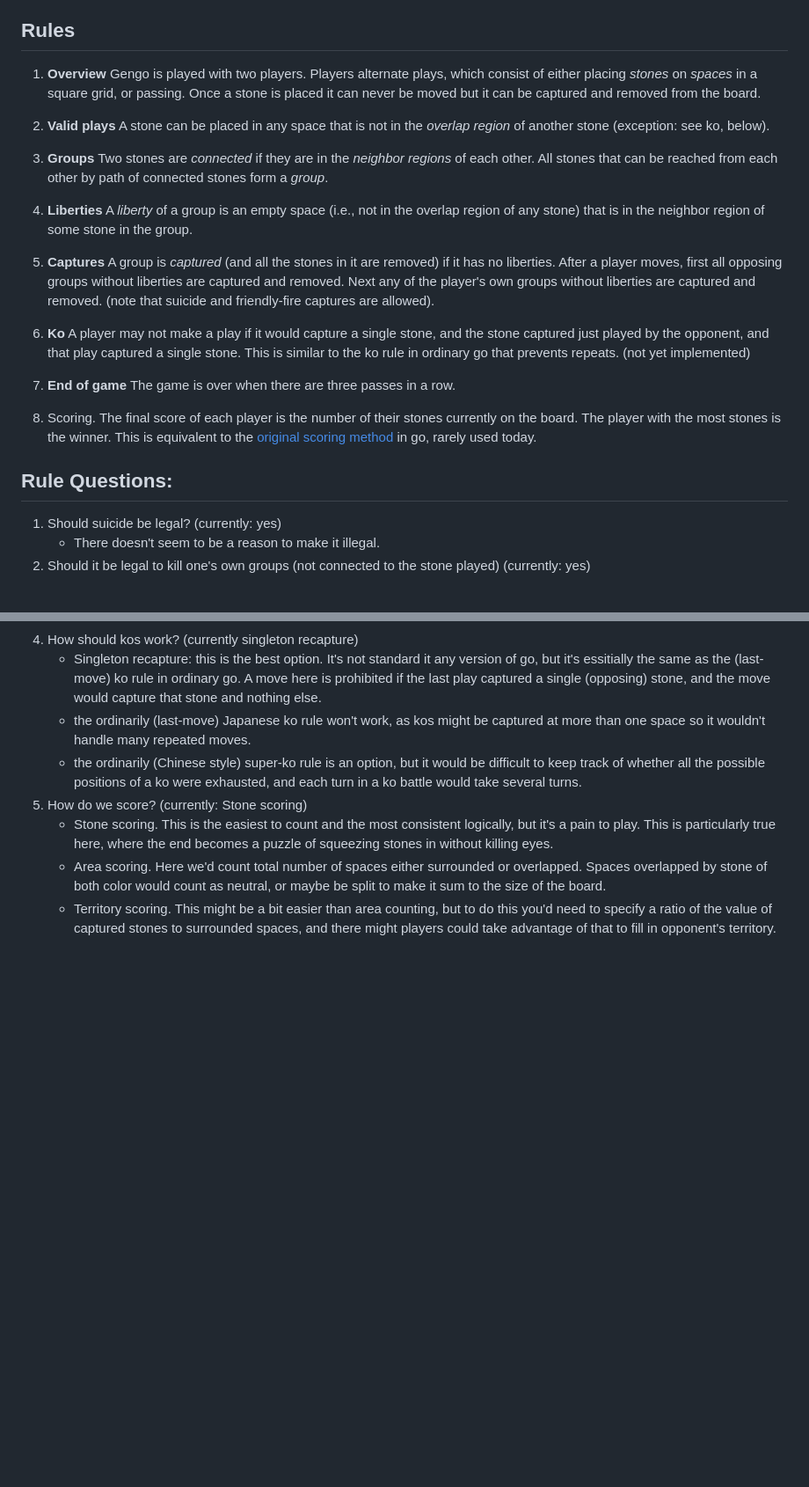
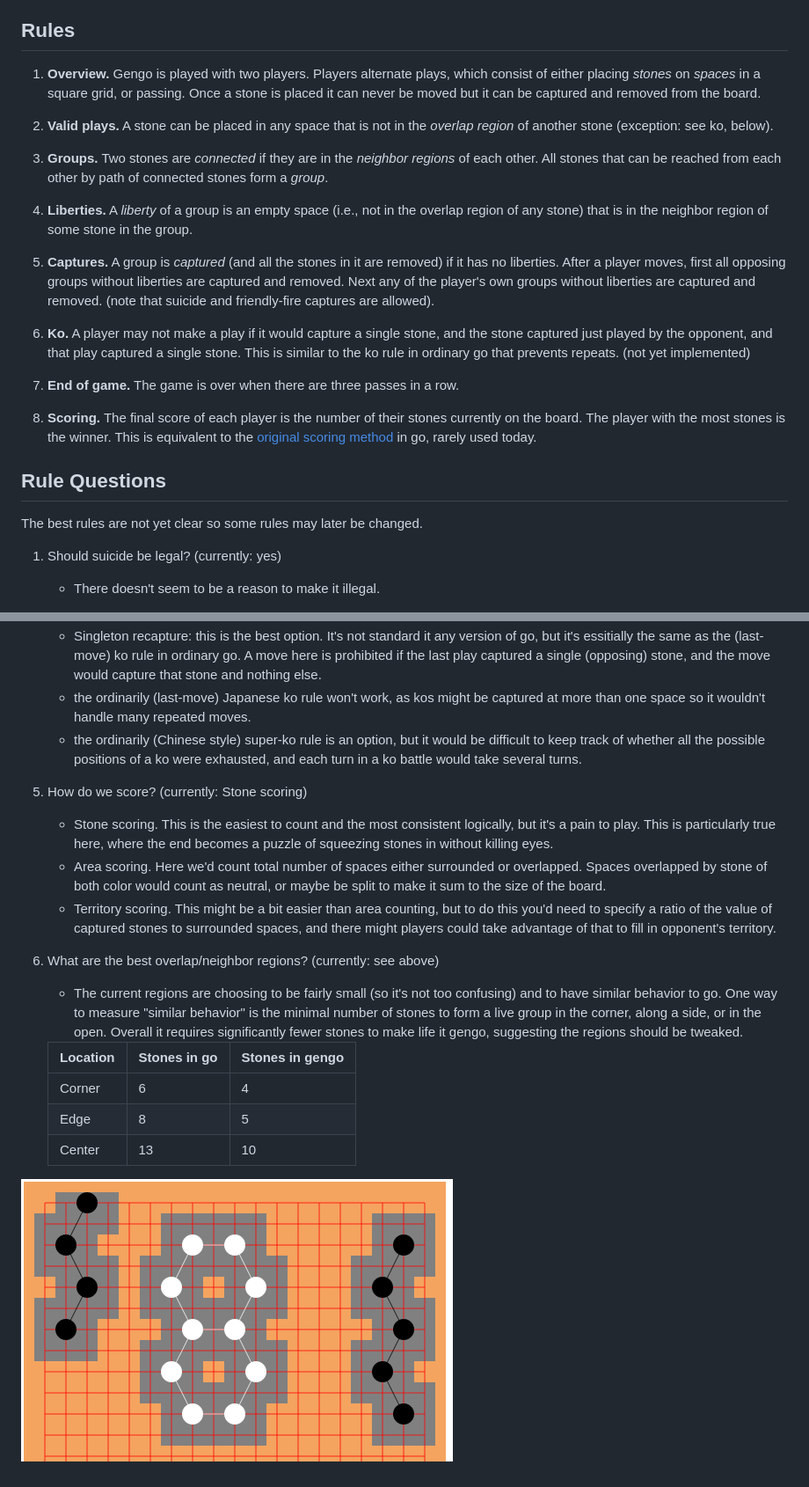
Before and after one commit to jackbenn/gengo, a Markdown page: Rules.md, 2 parts joined by grey strips. Shown: that part at 88% size. Rendered like a GitHub page; pictures changed too: img/minimal_live_groups.png (added); blank space fills up the shorter version.

```diff
--- a/Rules.md
+++ b/Rules.md
@@ -18,23 +18,25 @@ where x is the stone itself, o shows the overlap region, and any stones played a
 
 ## Rules
 
-1. **Overview** Gengo is played with two players. Players alternate plays, which consist of either placing *stones* on *spaces* in a square grid, or passing. Once a stone is placed it can never be moved but it can be captured and removed from the board.
+1. **Overview.** Gengo is played with two players. Players alternate plays, which consist of either placing *stones* on *spaces* in a square grid, or passing. Once a stone is placed it can never be moved but it can be captured and removed from the board.
 
-2. **Valid plays** A stone can be placed in any space that is not in the *overlap region* of another stone (exception: see ko, below).
+2. **Valid plays.** A stone can be placed in any space that is not in the *overlap region* of another stone (exception: see ko, below).
 
-3. **Groups** Two stones are *connected* if they are in the *neighbor regions* of each other. All stones that can be reached from each other by path of connected stones form a *group*.
+3. **Groups.** Two stones are *connected* if they are in the *neighbor regions* of each other. All stones that can be reached from each other by path of connected stones form a *group*.
 
-4. **Liberties** A *liberty* of a group is an empty space (i.e., not in the overlap region of any stone) that is in the neighbor region of some stone in the group.
+4. **Liberties.** A *liberty* of a group is an empty space (i.e., not in the overlap region of any stone) that is in the neighbor region of some stone in the group.
 
-5. **Captures** A group is *captured* (and all the stones in it are removed) if it has no liberties. After a player moves, first all opposing groups without liberties are captured and removed. Next any of the player's own groups without liberties are captured and removed. (note that suicide and friendly-fire captures are allowed).
+5. **Captures.** A group is *captured* (and all the stones in it are removed) if it has no liberties. After a player moves, first all opposing groups without liberties are captured and removed. Next any of the player's own groups without liberties are captured and removed. (note that suicide and friendly-fire captures are allowed).
 
-6. **Ko** A player may not make a play if it would capture a single stone, and the stone captured just played by the opponent, and that play captured a single stone. This is similar to the ko rule in ordinary go that prevents repeats. (not yet implemented)
+6. **Ko.** A player may not make a play if it would capture a single stone, and the stone captured just played by the opponent, and that play captured a single stone. This is similar to the ko rule in ordinary go that prevents repeats. (not yet implemented)
 
-7. **End of game** The game is over when there are three passes in a row.
+7. **End of game.** The game is over when there are three passes in a row.
 
-8. Scoring. The final score of each player is the number of their stones currently on the board. The player with the most stones is the winner. This is equivalent to the [original scoring method](https://senseis.xmp.net/?StoneScoring) in go, rarely used today.
+8. **Scoring.** The final score of each player is the number of their stones currently on the board. The player with the most stones is the winner. This is equivalent to the [original scoring method](https://senseis.xmp.net/?StoneScoring) in go, rarely used today.
 
-## Rule Questions:
+## Rule Questions
+
+The best rules are not yet clear so some rules may later be changed.
 
 1. Should suicide be legal? (currently: yes)
    * There doesn't seem to be a reason to make it illegal.
@@ -59,3 +61,13 @@ where x is the stone itself, o shows the overlap region, and any stones played a
     * Stone scoring. This is the easiest to count and the most consistent logically, but it's a pain to play. This is particularly true here, where the end becomes a puzzle of squeezing stones in without killing eyes.
     * Area scoring. Here we'd count total number of spaces either surrounded or overlapped. Spaces overlapped by stone of both color would count as neutral, or maybe be split to make it sum to the size of the board.
     * Territory scoring. This might be a bit easier than area counting, but to do this you'd need to specify a ratio of the value of captured stones to surrounded spaces, and there might players could take advantage of that to fill in opponent's territory.
+6. What are the best overlap/neighbor regions? (currently: see above)
+    * The current regions are choosing to be fairly small (so it's not too confusing) and to have similar behavior to go. One way to measure "similar behavior" is the minimal number of stones to form a live group in the corner, along a side, or in the open. Overall it requires significantly fewer stones to make life it gengo, suggesting the regions should be tweaked.
+
+    Location | Stones in go | Stones in gengo
+    ---------|--------------|-----------------
+    Corner   |  6           |  4
+    Edge     |  8           |  5
+    Center   |  13          |  10
+
+![minimal live groups](img/minimal_live_groups.png)
```
Also changed, not shown: README.md (+4 -1 lines), img/sample_game.png (added).
